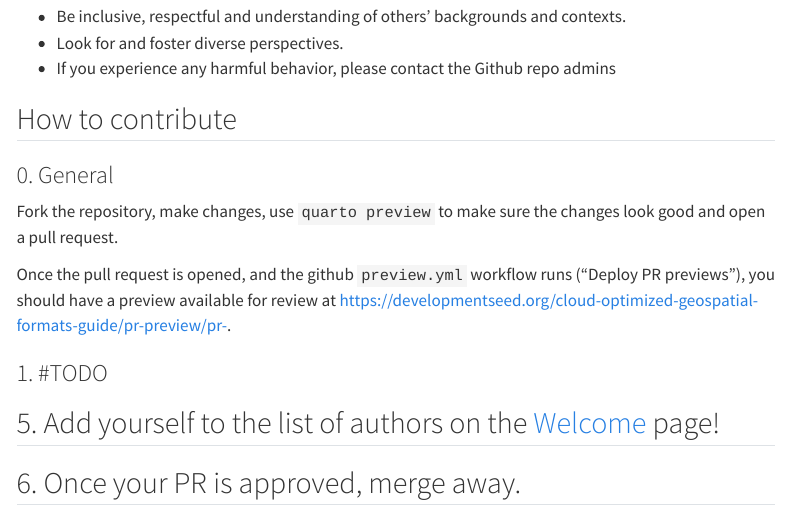
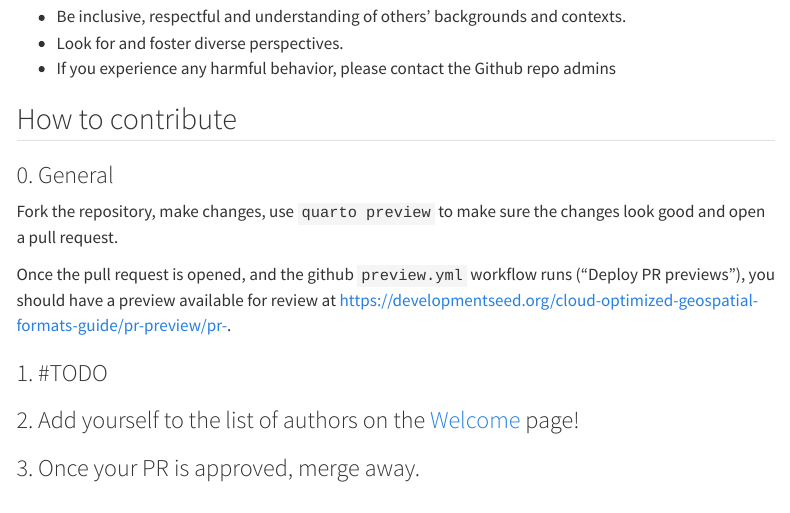
Before and after one commit to developmentseed/stacmlguide, a Quarto document (contributing.qmd): the page in a window 1100 px wide, from 550 px down. Rendered offline with R 4.5, knitr and Pandoc in place of Quarto, with nearby package versions; menus at the side of the page are left out.

Commit message:
Fix numbering on Get Involved page

```diff
--- a/contributing.qmd
+++ b/contributing.qmd
@@ -34,6 +34,6 @@ Once the pull request is opened, and the github `preview.yml` workflow runs ("De
 
 ### 1. #TODO
 
-## 5. Add yourself to the list of authors on the [Welcome](./index.qmd#authors) page!
+### 2. Add yourself to the list of authors on the [Welcome](./index.qmd#authors) page!
 
-## 6. Once your PR is approved, merge away.
+### 3. Once your PR is approved, merge away.
```
